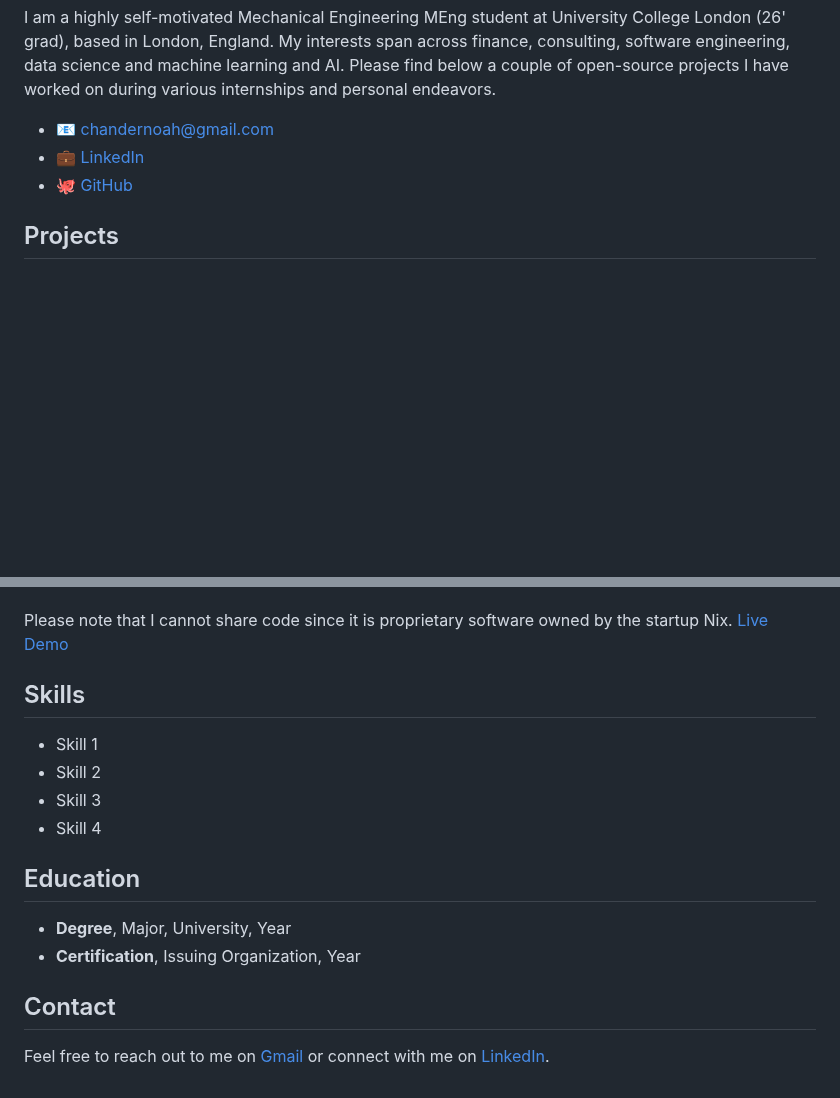
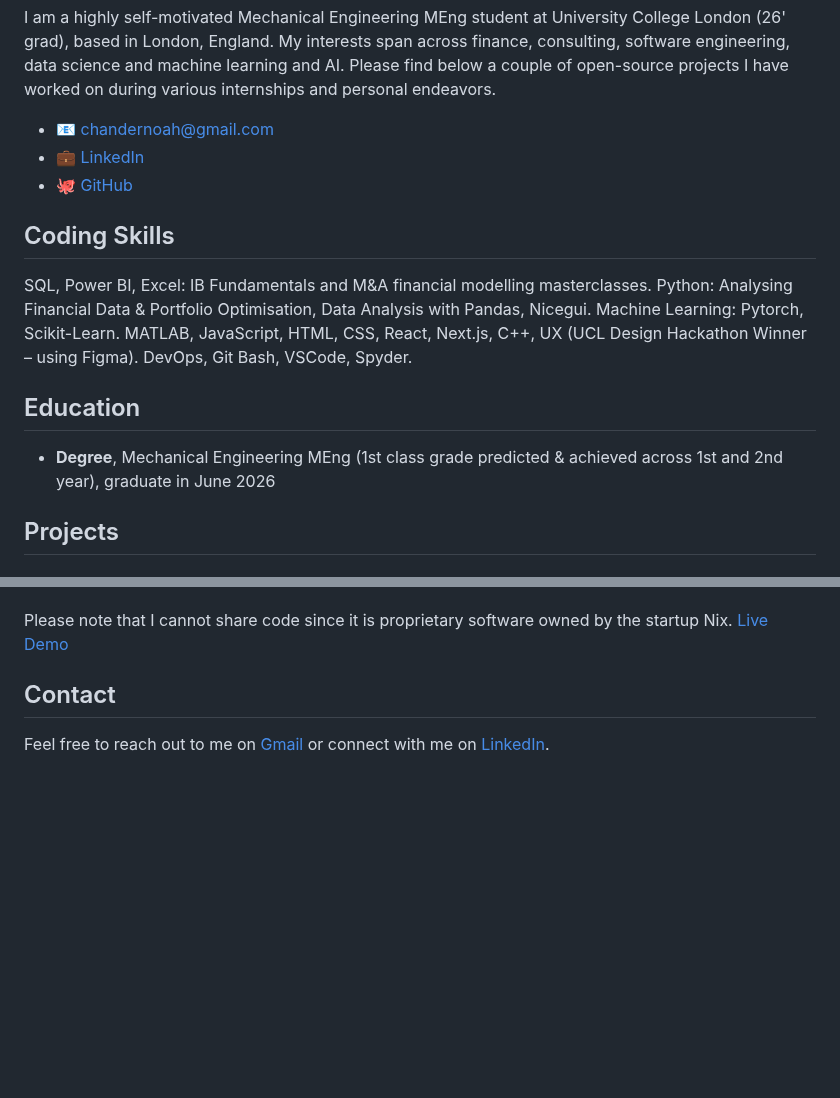
Before and after one commit to Giterally/Giterally.github.io, a Markdown page: README.md, 2 parts joined by grey strips. Rendered like a GitHub page; blank space fills up the shorter version.

```diff
--- a/README.md
+++ b/README.md
@@ -7,6 +7,14 @@ I am a highly self-motivated Mechanical Engineering MEng student at University C
 - 📧 chandernoah@gmail.com
 - 💼 [LinkedIn](https://www.linkedin.com/in/noah-chander-014b52250/)
 - 🐙 [GitHub](https://github.com/Giterally)
+
+## Coding Skills
+
+SQL, Power BI, Excel: IB Fundamentals and M&A financial modelling masterclasses. Python: Analysing Financial Data & Portfolio Optimisation, Data Analysis with Pandas, Nicegui. Machine Learning: Pytorch, Scikit-Learn. MATLAB, JavaScript, HTML, CSS, React, Next.js, C++, UX (UCL Design Hackathon Winner – using Figma). DevOps, Git Bash, VSCode, Spyder.
+
+## Education
+
+- **Degree**, Mechanical Engineering MEng (1st class grade predicted & achieved across 1st and 2nd year), graduate in June 2026
 
 ## Projects
 
@@ -67,21 +75,6 @@ During my 2023 spring internship at Digital McKinsey, I met a consultant who wen
 Please note that I cannot share code since it is proprietary software owned by the startup Nix.
 [Live Demo](https://nix.tech/)
 
-
-
-
-## Skills
-
-- Skill 1
-- Skill 2
-- Skill 3
-- Skill 4
-
-## Education
-
-- **Degree**, Major, University, Year
-- **Certification**, Issuing Organization, Year
-
 ## Contact
 
 Feel free to reach out to me on [Gmail](mailto:chandernoah@gmail.com) or connect with me on [LinkedIn](https://www.linkedin.com/in/noah-chander-014b52250/).
```
